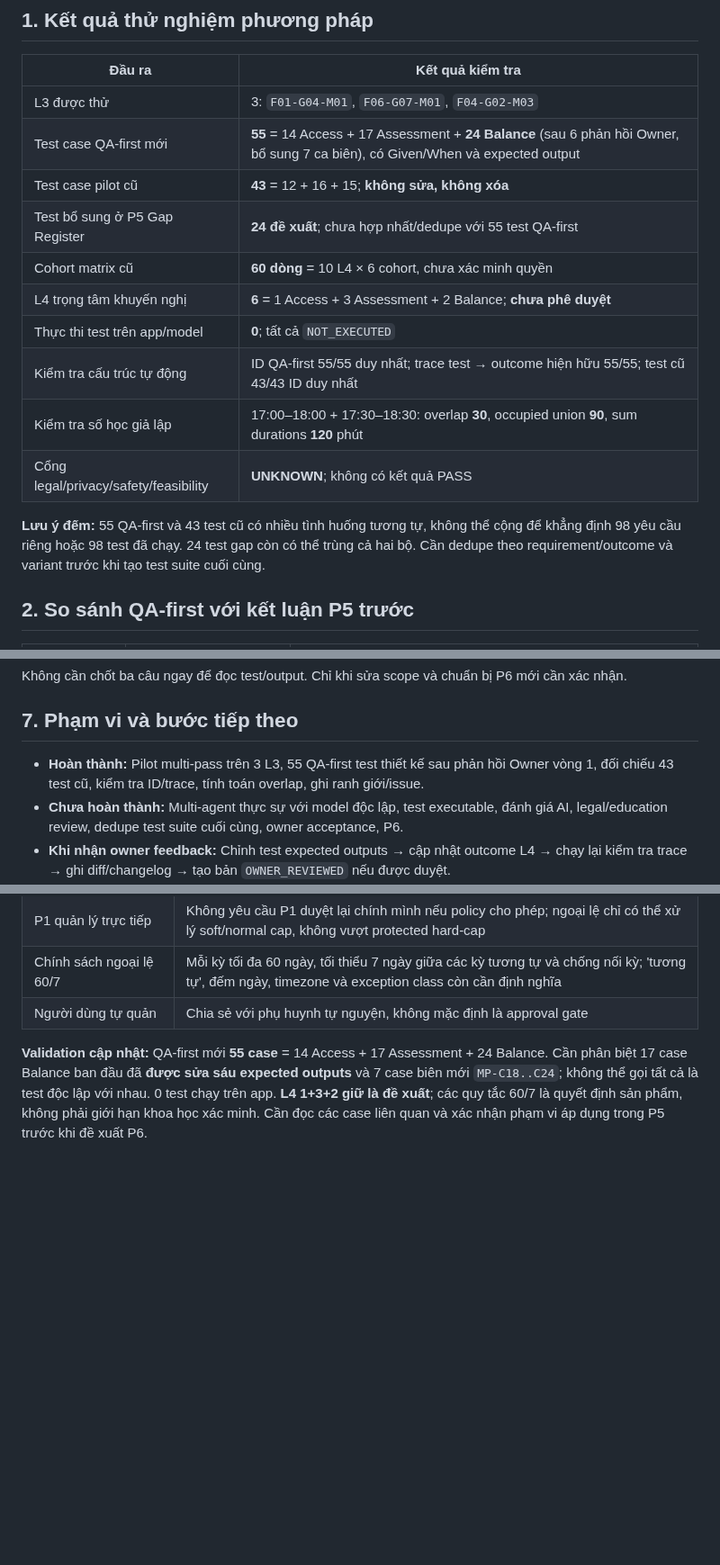
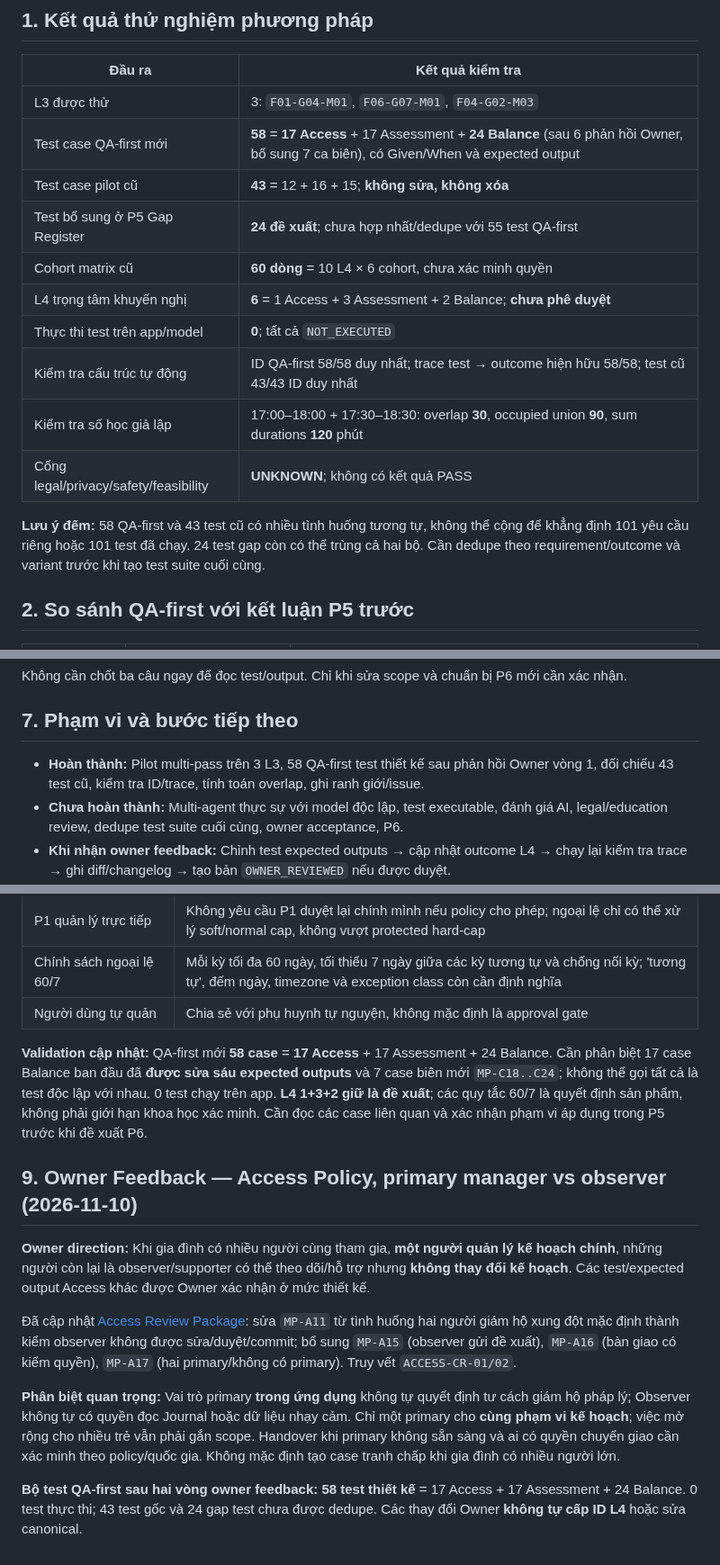
Before and after one commit to ChadNguyen1608/app-parent-pal, a Markdown page: documents/app-design-document/Feature_3_2_L4_MP_Pilot_Consolidated_Findings_REVIEW.md, 3 parts joined by grey strips. Shown at 90% size. GitHub-like rendering; blank space fills up the shorter version.

Commit message:
docs(l4): synchronize multi-pass result after owner feedback on family manager roles

```diff
--- a/documents/app-design-document/Feature_3_2_L4_MP_Pilot_Consolidated_Findings_REVIEW.md
+++ b/documents/app-design-document/Feature_3_2_L4_MP_Pilot_Consolidated_Findings_REVIEW.md
@@ -9,17 +9,17 @@
 | Đầu ra | Kết quả kiểm tra |
 |---|---|
 | L3 được thử | 3: `F01-G04-M01`, `F06-G07-M01`, `F04-G02-M03` |
-| Test case QA-first mới | **55** = 14 Access + 17 Assessment + **24 Balance** (sau 6 phản hồi Owner, bổ sung 7 ca biên), có Given/When và expected output |
+| Test case QA-first mới | **58** = **17 Access** + 17 Assessment + **24 Balance** (sau 6 phản hồi Owner, bổ sung 7 ca biên), có Given/When và expected output |
 | Test case pilot cũ | **43** = 12 + 16 + 15; **không sửa, không xóa** |
 | Test bổ sung ở P5 Gap Register | **24 đề xuất**; chưa hợp nhất/dedupe với 55 test QA-first |
 | Cohort matrix cũ | **60 dòng** = 10 L4 × 6 cohort, chưa xác minh quyền |
 | L4 trọng tâm khuyến nghị | **6** = 1 Access + 3 Assessment + 2 Balance; **chưa phê duyệt** |
 | Thực thi test trên app/model | **0**; tất cả `NOT_EXECUTED` |
-| Kiểm tra cấu trúc tự động | ID QA-first 55/55 duy nhất; trace test → outcome hiện hữu 55/55; test cũ 43/43 ID duy nhất |
+| Kiểm tra cấu trúc tự động | ID QA-first 58/58 duy nhất; trace test → outcome hiện hữu 58/58; test cũ 43/43 ID duy nhất |
 | Kiểm tra số học giả lập | 17:00–18:00 + 17:30–18:30: overlap **30**, occupied union **90**, sum durations **120** phút |
 | Cổng legal/privacy/safety/feasibility | **UNKNOWN**; không có kết quả PASS |
 
-**Lưu ý đếm:** 55 QA-first và 43 test cũ có nhiều tình huống tương tự, không thể cộng để khẳng định 98 yêu cầu riêng hoặc 98 test đã chạy. 24 test gap còn có thể trùng cả hai bộ. Cần dedupe theo requirement/outcome và variant trước khi tạo test suite cuối cùng.
+**Lưu ý đếm:** 58 QA-first và 43 test cũ có nhiều tình huống tương tự, không thể cộng để khẳng định 101 yêu cầu riêng hoặc 101 test đã chạy. 24 test gap còn có thể trùng cả hai bộ. Cần dedupe theo requirement/outcome và variant trước khi tạo test suite cuối cùng.
 
 ## 2. So sánh QA-first với kết luận P5 trước
 
@@ -78,7 +78,7 @@ Không cần chốt ba câu ngay để đọc test/output. Chỉ khi sửa scope
 
 ## 7. Phạm vi và bước tiếp theo
 
-- **Hoàn thành:** Pilot multi-pass trên 3 L3, 55 QA-first test thiết kế sau phản hồi Owner vòng 1, đối chiếu 43 test cũ, kiểm tra ID/trace, tính toán overlap, ghi ranh giới/issue.
+- **Hoàn thành:** Pilot multi-pass trên 3 L3, 58 QA-first test thiết kế sau phản hồi Owner vòng 1, đối chiếu 43 test cũ, kiểm tra ID/trace, tính toán overlap, ghi ranh giới/issue.
 - **Chưa hoàn thành:** Multi-agent thực sự với model độc lập, test executable, đánh giá AI, legal/education review, dedupe test suite cuối cùng, owner acceptance, P6.
 - **Khi nhận owner feedback:** Chỉnh test expected outputs → cập nhật outcome L4 → chạy lại kiểm tra trace → ghi diff/changelog → tạo bản `OWNER_REVIEWED` nếu được duyệt.
 - **PR:** #17 tiếp tục Draft, chưa merge, không sửa canonical 3.2/3.3/3.4, không cấp ID L4 ổn định.
@@ -96,4 +96,14 @@ Không cần chốt ba câu ngay để đọc test/output. Chỉ khi sửa scope
 | Chính sách ngoại lệ 60/7 | Mỗi kỳ tối đa 60 ngày, tối thiểu 7 ngày giữa các kỳ tương tự và chống nối kỳ; 'tương tự', đếm ngày, timezone và exception class còn cần định nghĩa |
 | Người dùng tự quản | Chia sẻ với phụ huynh tự nguyện, không mặc định là approval gate |
 
-**Validation cập nhật:** QA-first mới **55 case** = 14 Access + 17 Assessment + 24 Balance. Cần phân biệt 17 case Balance ban đầu đã **được sửa sáu expected outputs** và 7 case biên mới `MP-C18..C24`; không thể gọi tất cả là test độc lập với nhau. 0 test chạy trên app. **L4 1+3+2 giữ là đề xuất**; các quy tắc 60/7 là quyết định sản phẩm, không phải giới hạn khoa học xác minh. Cần đọc các case liên quan và xác nhận phạm vi áp dụng trong P5 trước khi đề xuất P6.
+**Validation cập nhật:** QA-first mới **58 case** = **17 Access** + 17 Assessment + 24 Balance. Cần phân biệt 17 case Balance ban đầu đã **được sửa sáu expected outputs** và 7 case biên mới `MP-C18..C24`; không thể gọi tất cả là test độc lập với nhau. 0 test chạy trên app. **L4 1+3+2 giữ là đề xuất**; các quy tắc 60/7 là quyết định sản phẩm, không phải giới hạn khoa học xác minh. Cần đọc các case liên quan và xác nhận phạm vi áp dụng trong P5 trước khi đề xuất P6.
+
+## 9. Owner Feedback — Access Policy, primary manager vs observer (2026-11-10)
+
+**Owner direction:** Khi gia đình có nhiều người cùng tham gia, **một người quản lý kế hoạch chính**, những người còn lại là observer/supporter có thể theo dõi/hỗ trợ nhưng **không thay đổi kế hoạch**. Các test/expected output Access khác được Owner xác nhận ở mức thiết kế.
+
+Đã cập nhật [Access Review Package](Feature_3_2_L4_MP_Review_Package_Access_REVIEW.md): sửa `MP-A11` từ tình huống hai người giám hộ xung đột mặc định thành kiểm observer không được sửa/duyệt/commit; bổ sung `MP-A15` (observer gửi đề xuất), `MP-A16` (bàn giao có kiểm quyền), `MP-A17` (hai primary/không có primary). Truy vết `ACCESS-CR-01/02`.
+
+**Phân biệt quan trọng:** Vai trò primary **trong ứng dụng** không tự quyết định tư cách giám hộ pháp lý; Observer không tự có quyền đọc Journal hoặc dữ liệu nhạy cảm. Chỉ một primary cho **cùng phạm vi kế hoạch**; việc mở rộng cho nhiều trẻ vẫn phải gắn scope. Handover khi primary không sẵn sàng và ai có quyền chuyển giao cần xác minh theo policy/quốc gia. Không mặc định tạo case tranh chấp khi gia đình có nhiều người lớn.
+
+**Bộ test QA-first sau hai vòng owner feedback:** **58 test thiết kế** = 17 Access + 17 Assessment + 24 Balance. 0 test thực thi; 43 test gốc và 24 gap test chưa được dedupe. Các thay đổi Owner **không tự cấp ID L4** hoặc sửa canonical.
```
